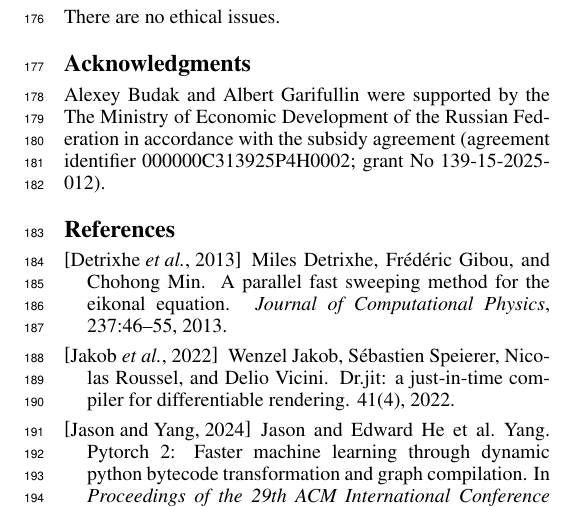
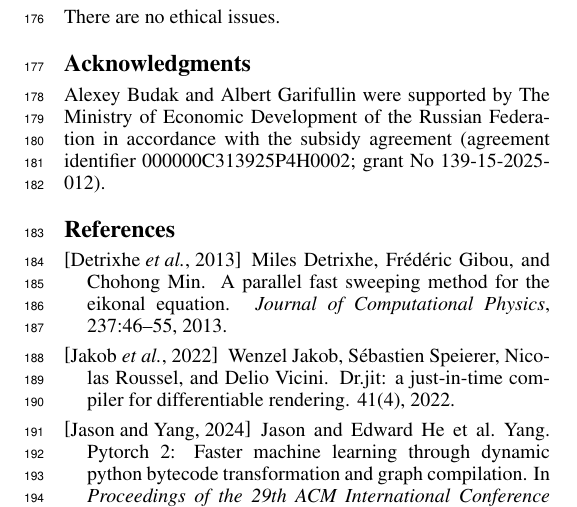
Before and after one commit to Jeronyamo/sparsedr_paper, a LaTeX paper (sparsedr.tex): part of page 4 of 4, cut so that both start at the same text. Compiled offline with pdfLaTeX.

Commit message:
Small fix

```diff
--- a/sparsedr.tex
+++ b/sparsedr.tex
@@ -229,7 +229,7 @@ There are no ethical issues.
 
 \section*{Acknowledgments}
 
-Alexey Budak and Albert Garifullin were supported by the The Ministry of Economic Development of the Russian Federation in accordance with the subsidy agreement (agreement identifier 000000C313925P4H0002; grant No 139-15-2025-012).
+Alexey Budak and Albert Garifullin were supported by The Ministry of Economic Development of the Russian Federation in accordance with the subsidy agreement (agreement identifier 000000C313925P4H0002; grant No 139-15-2025-012).
 
 %% The file named.bst is a bibliography style file for BibTeX 0.99c
 \bibliographystyle{named}
```
